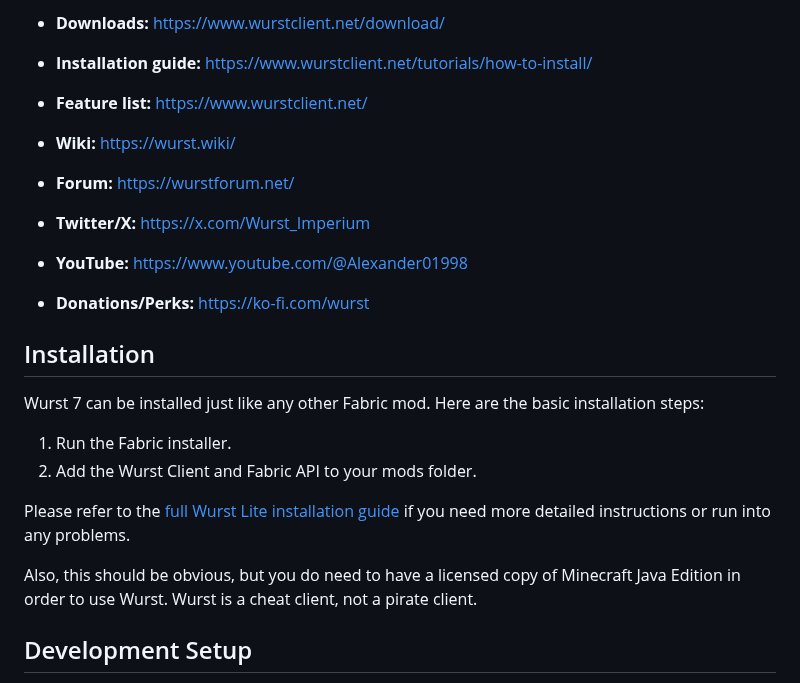
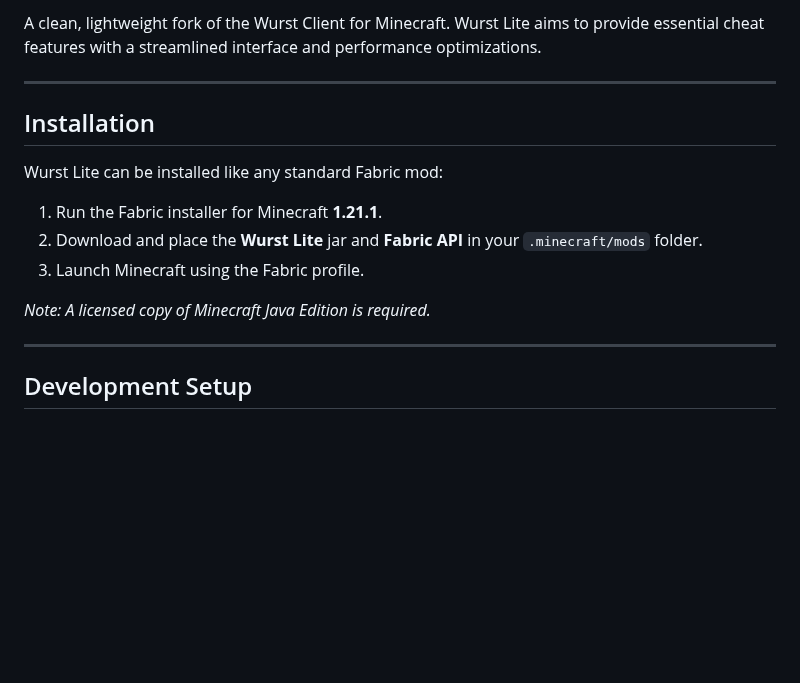
Before and after one commit to alfredsaveron/wurst-lite, a Markdown page: README.md, the part around one of its changes. Drawn GitHub-style; blank space fills up the shorter version.

```diff
--- a/README.md
+++ b/README.md
@@ -4,30 +4,19 @@
 
-- **Downloads:** [https://www.wurstclient.net/download/](https://go.wimods.net/from/github.com/alfredsaveron/wurst-lite?to=https%3A%2F%2Fwww.wurstclient.net%2Fdownload%2F%3Futm_source%3DGitHub%26utm_medium%3Dwurst-lite%2Brepo)
+A clean, lightweight fork of the Wurst Client for Minecraft. Wurst Lite aims to provide essential cheat features with a streamlined interface and performance optimizations.
 
-- **Installation guide:** [https://www.wurstclient.net/tutorials/how-to-install/](https://go.wimods.net/from/github.com/alfredsaveron/wurst-lite?to=https%3A%2F%2Fwww.wurstclient.net%2Ftutorials%2Fhow-to-install%2F%3Futm_source%3DGitHub%26utm_medium%3Dwurst-lite%2Brepo)
-
-- **Feature list:** [https://www.wurstclient.net/](https://go.wimods.net/from/github.com/alfredsaveron/wurst-lite?to=https%3A%2F%2Fwww.wurstclient.net%2F%3Futm_source%3DGitHub%26utm_medium%3Dwurst-lite%2Brepo)
-
-- **Wiki:** [https://wurst.wiki/](https://go.wimods.net/from/github.com/alfredsaveron/wurst-lite?to=https%3A%2F%2Fwurst.wiki%2F%3Futm_source%3DGitHub%26utm_medium%3Dwurst-lite%2Brepo)
-
-- **Forum:** [https://wurstforum.net/](https://go.wimods.net/from/github.com/alfredsaveron/wurst-lite?to=https%3A%2F%2Fwurstforum.net%2F%3Futm_source%3DGitHub%26utm_medium%3Dwurst-lite%2Brepo)
-
-- **Twitter/X:** [https://x.com/Wurst_Imperium](https://go.wimods.net/from/github.com/alfredsaveron/wurst-lite?to=https://x.com/Wurst_Imperium)
-
-- **YouTube:** [https://www.youtube.com/@Alexander01998](https://go.wimods.net/from/github.com/alfredsaveron/wurst-lite?to=https://www.youtube.com/@Alexander01998)
-
-- **Donations/Perks:** [https://ko-fi.com/wurst](https://go.wimods.net/from/github.com/alfredsaveron/wurst-lite?to=https://ko-fi.com/wurst)
+---
 
 ## Installation
 
-Wurst 7 can be installed just like any other Fabric mod. Here are the basic installation steps:
+Wurst Lite can be installed like any standard Fabric mod:
 
-1. Run the Fabric installer.
-2. Add the Wurst Client and Fabric API to your mods folder.
+1. Run the Fabric installer for Minecraft **1.21.1**.
+2. Download and place the **Wurst Lite** jar and **Fabric API** in your `.minecraft/mods` folder.
+3. Launch Minecraft using the Fabric profile.
 
-Please refer to the [full Wurst Lite installation guide](https://go.wimods.net/from/github.com/alfredsaveron/wurst-lite?to=https%3A%2F%2Fwww.wurstclient.net%2Ftutorials%2Fhow-to-install%2F%3Futm_source%3DGitHub%26utm_medium%3Dwurst-lite%2Brepo) if you need more detailed instructions or run into any problems.
+*Note: A licensed copy of Minecraft Java Edition is required.*
 
-Also, this should be obvious, but you do need to have a licensed copy of Minecraft Java Edition in order to use Wurst. Wurst is a cheat client, not a pirate client.
+---
 
 ## Development Setup
 
```
Also changed, not shown: other parts of README.md (+21 -62 lines), images/wurstlite-gui.png (added), images/wurstlite-searchhack.png (added), 11 other files.
